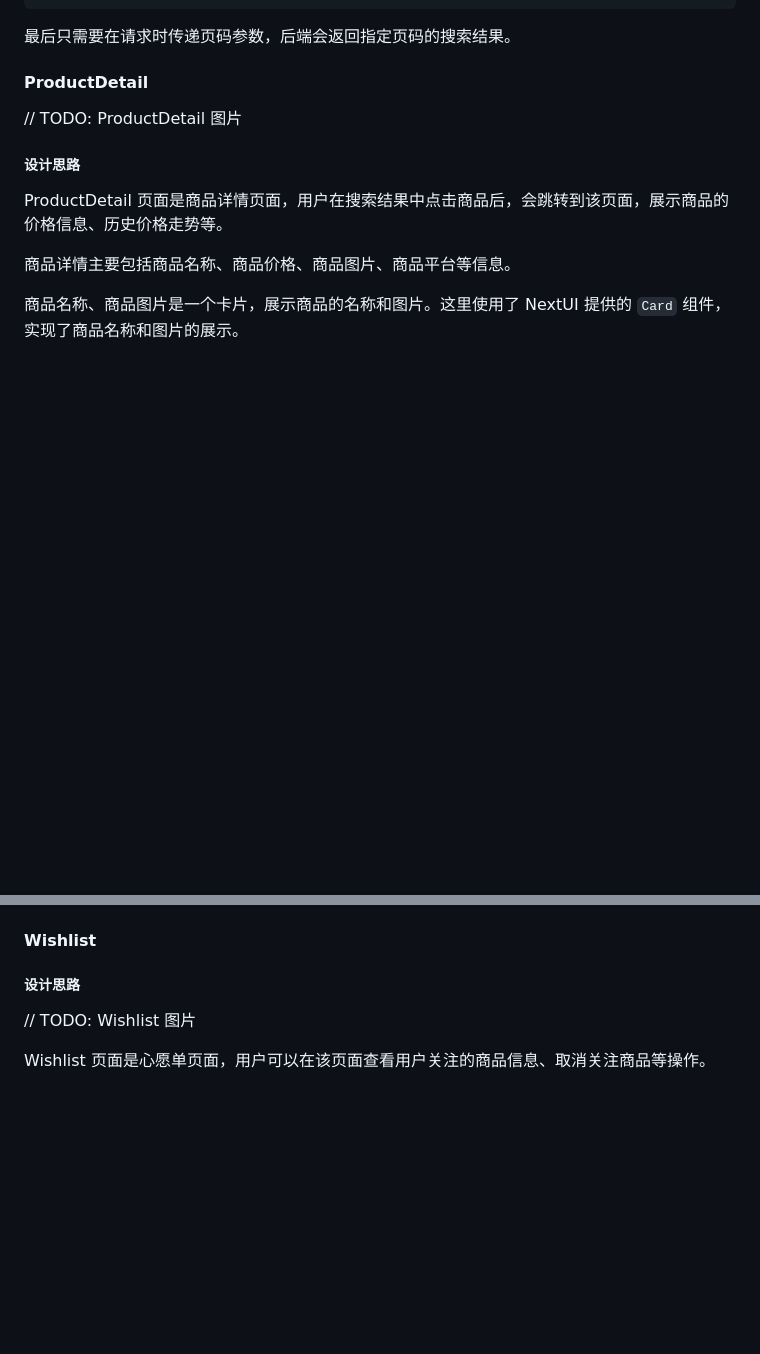
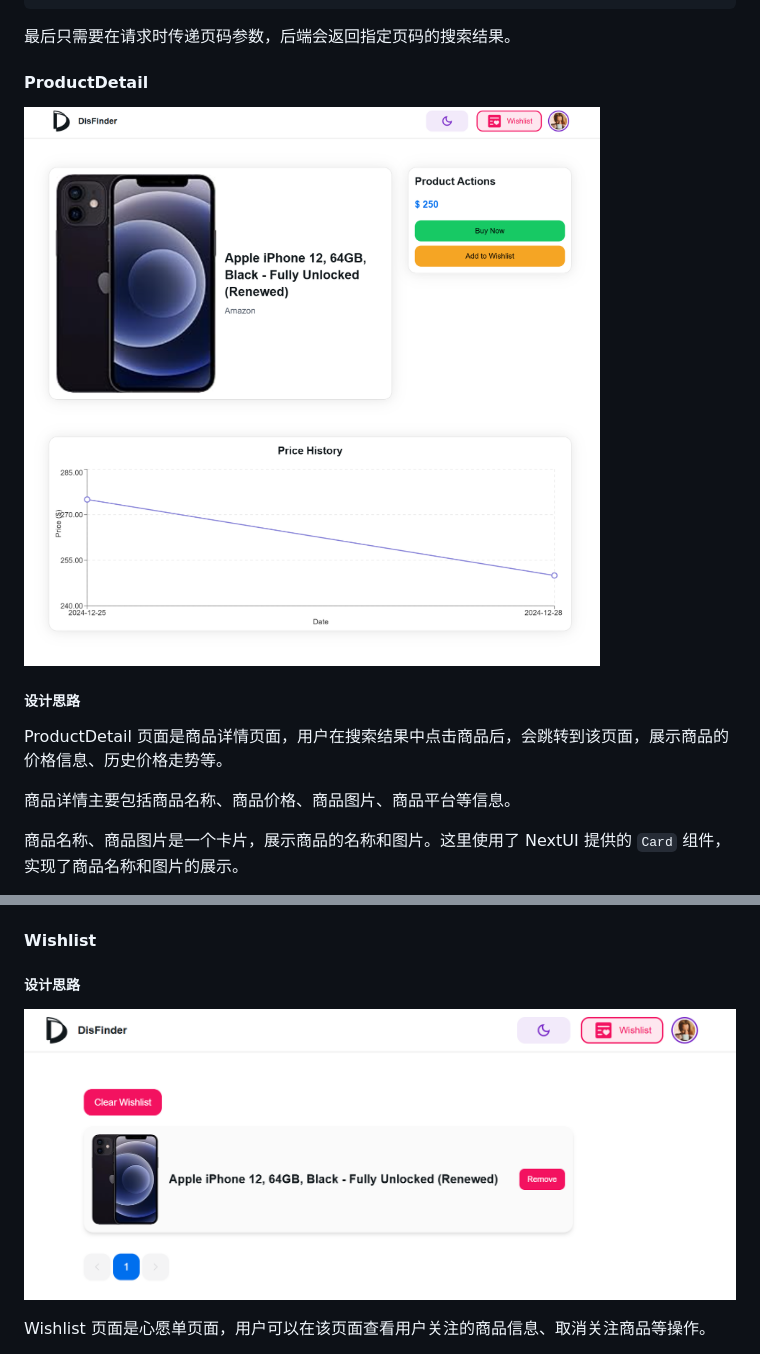
Before and after one commit to Erix025/DisFinder, a Markdown page: doc/report.md, 2 parts joined by grey strips. GitHub-like rendering; blank space fills up the shorter version.

```diff
--- a/doc/report.md
+++ b/doc/report.md
@@ -338,7 +338,7 @@ const handlePageChange = (prev: number) => {
 
 #### ProductDetail
 
-// TODO: ProductDetail 图片
+![商品详情页面](assets/report/product_page.png)
 
 ##### 设计思路
 
@@ -442,7 +442,7 @@ const handleSaveUsername = async () => {
 
 ##### 设计思路
 
-// TODO: Wishlist 图片
+![心愿单界面](assets/report/wishlist_page.png)
 
 Wishlist 页面是心愿单页面，用户可以在该页面查看用户关注的商品信息、取消关注商品等操作。
 
```
Also changed, not shown: other parts of doc/report.md (+11 -5 lines), doc/assets/report/mobile.png (added), 2 other files.
